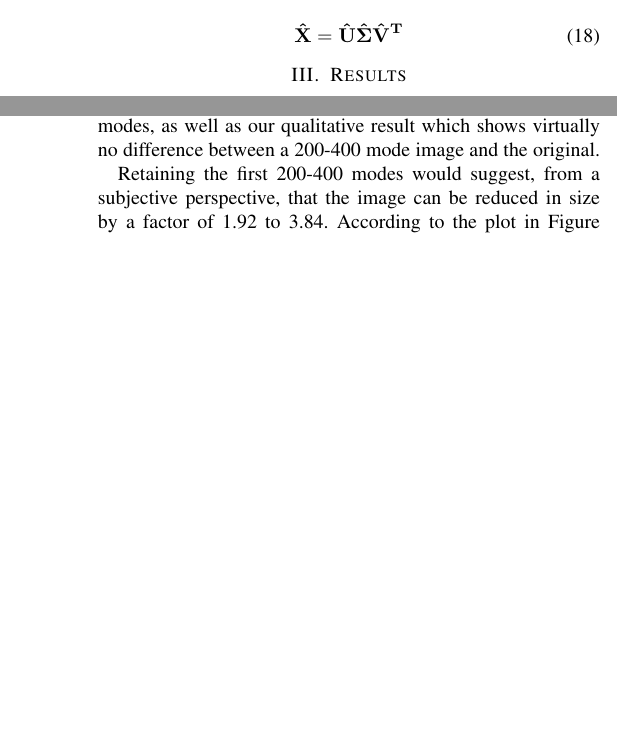
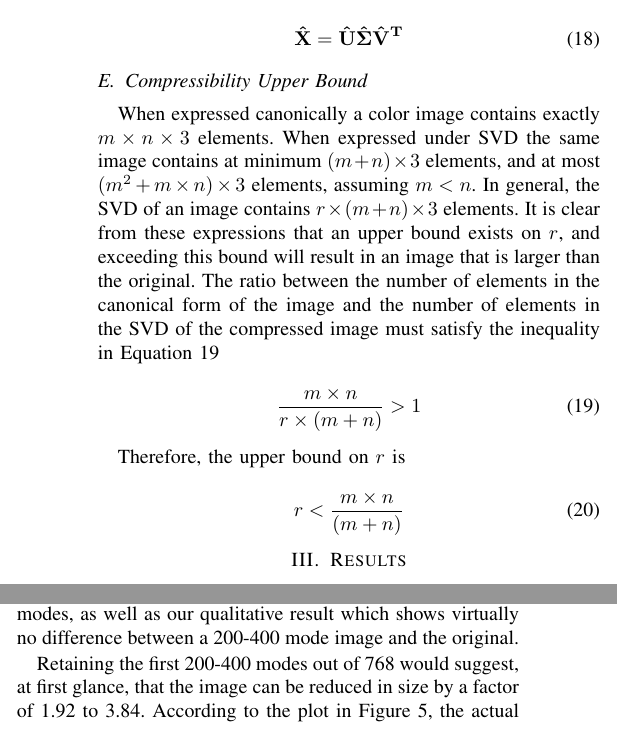
Before and after one commit to osowatzke/ECE501B_Final_Project, a LaTeX paper (LateX/report.tex): two parts of the columns of pages 4 and 5 of 6, joined at a grey line, cut so that both start at the same text, the shorter picture padded with empty space. Compiled offline with pdfLaTeX.

Commit message:
Added section on compression upper bound and corrected corresponding plot in results

```diff
--- a/LateX/report.tex
+++ b/LateX/report.tex
@@ -241,6 +241,22 @@ thoesens@arizona.edu}}
         \mathbf{\hat{X}} = \mathbf{\hat{U}{\hat{\Sigma}}\hat{V}^T}
     \label{eq:imgrecon}
     \end{equation}
+
+    \subsection{Compressibility Upper Bound}
+
+    When expressed canonically a color image contains exactly $m \times n \times 3$ elements. When expressed under SVD the same image contains at minimum $(m+n)\times 3$ elements, and at most $(m^2 + m\times n) \times 3$ elements, assuming $m<n$. In general, the SVD of an image contains $r\times (m + n) \times 3$ elements. It is clear from these expressions that an upper bound exists on $r$, and exceeding this bound will result in an image that is larger than the original. The ratio between the number of elements in the canonical form of the image and the number of elements in the SVD of the compressed image must satisfy the inequality in Equation \ref{eq:compressionineq}
+
+    \begin{equation}
+        \frac{m\times n}{r\times (m + n)}>1
+    \label{eq:compressionineq}
+    \end{equation}
+
+    Therefore, the upper bound on $r$ is
+
+    \begin{equation}
+        r < \frac{m\times n}{(m + n)}
+    \end{equation}
+
     \section{Results}
 
     The compression technique described in Section \ref{pca_section} is implemented in Matlab. The Matlab built-in image 'wagon.jpg' is used throughout this section as an example for both qualitative and quantitative analysis of the compression scheme. Qualitative analysis is performed through visual inspection of image quality after compression. Quantitative analysis is performed by examining the peak signal-to-noise ratio (PSNR) of the compressed image, compared to the original, uncompressed image.
@@ -299,7 +315,7 @@ thoesens@arizona.edu}}
     \label{fig:comprvsr}
     \end{figure}
 
-    Retaining the first 200-400 modes would suggest, from a subjective perspective, that the image can be reduced in size by a factor of 1.92 to 3.84. According to the plot in Figure \ref{fig:comprvsr}, the computed compression ratio for 100-200 modes is indeed between 1.92 and 3.84. This direct relationship suggests compression ratio is simply a function of number of modes.
+    Retaining the first 200-400 modes out of 768 would suggest, at first glance, that the image can be reduced in size by a factor of 1.92 to 3.84. According to the plot in Figure \ref{fig:comprvsr}, the actual compression ratio for 200-400 modes is between 1.05 and 1.99. Further reducing the number of modes would increase distortion effects but compression would improve significantly.
 
     % Add comments about the differences between the Y and Cb/Cr curves?
 
```
Also changed, not shown: LateX/images/comprVsModes_rgb.png, 1 other file.
